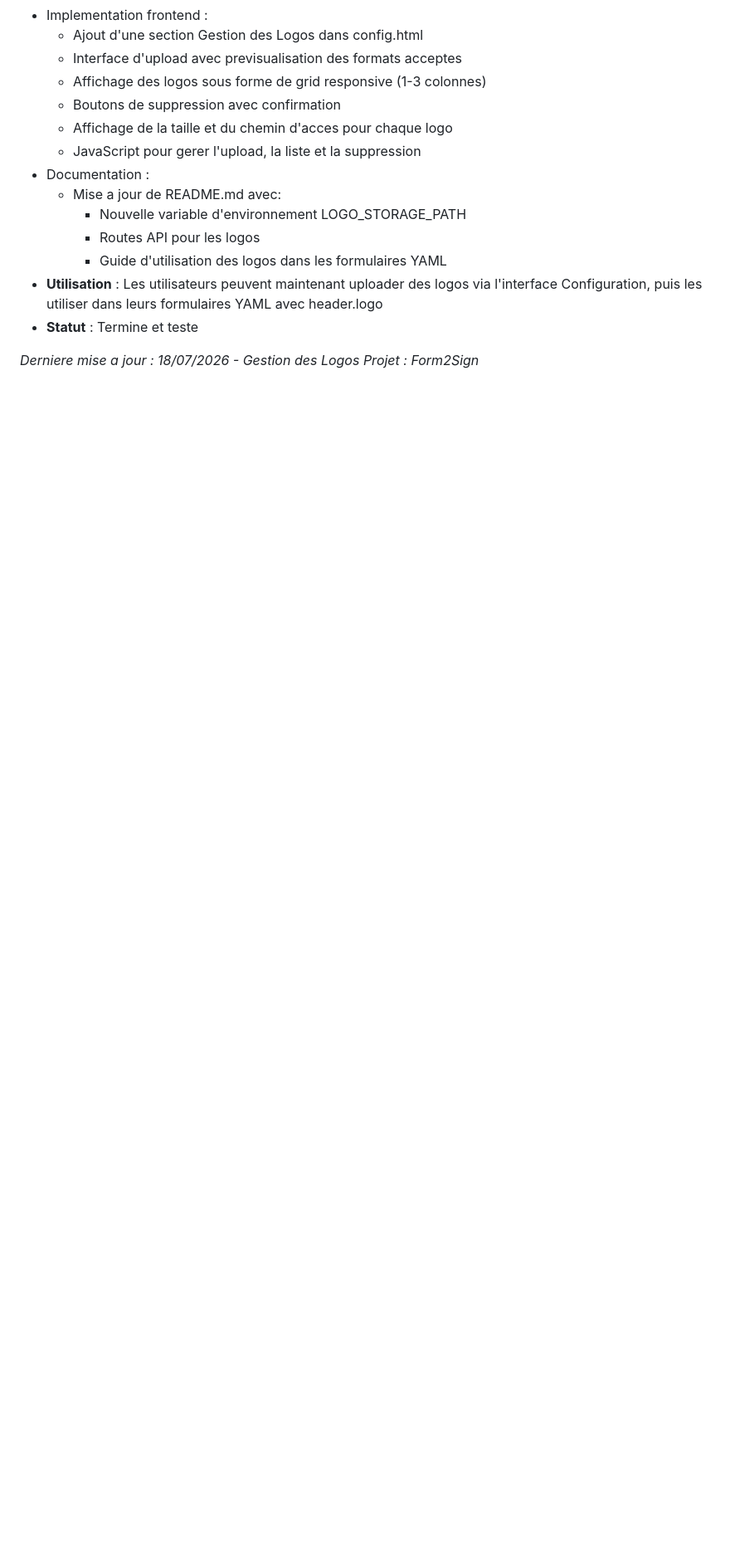
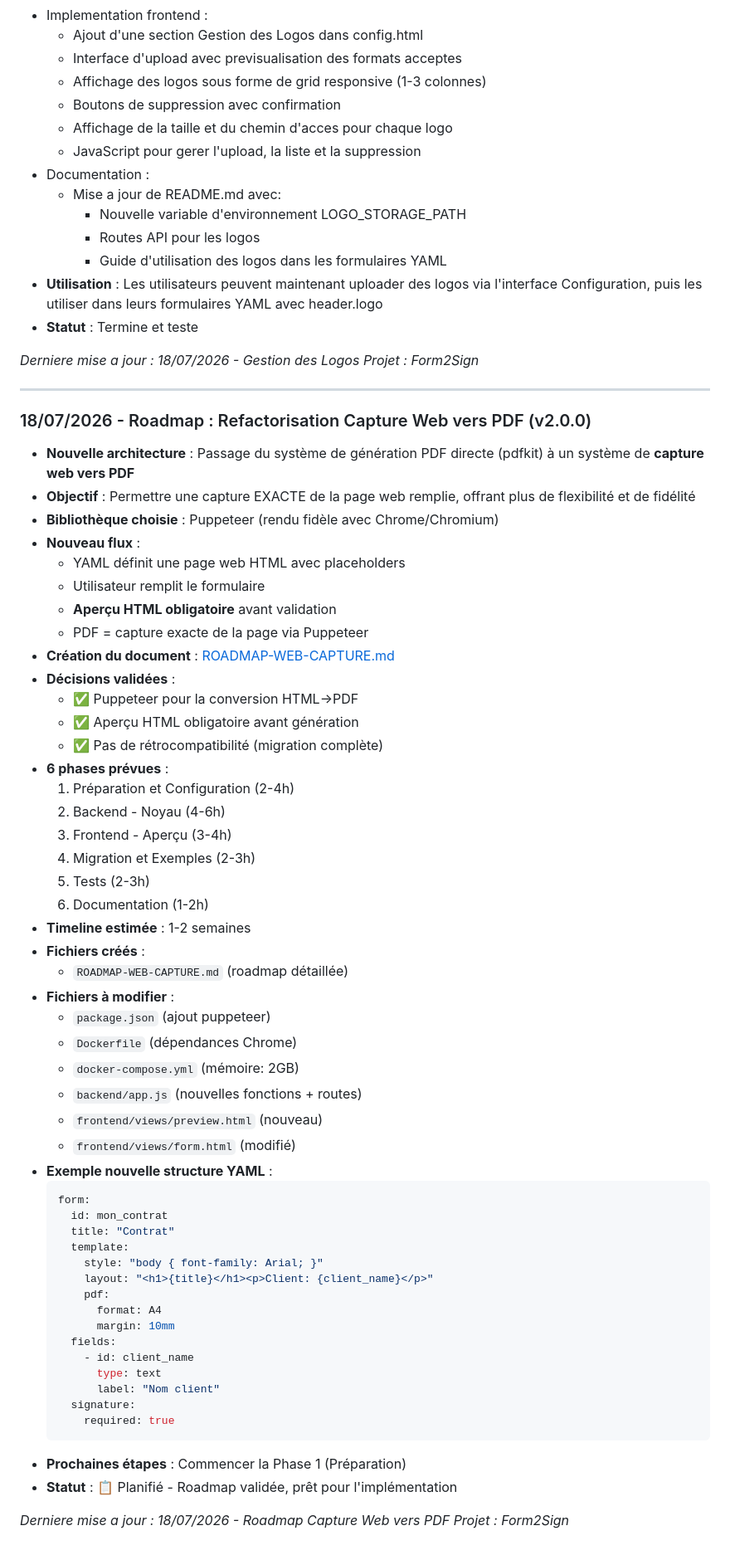
Before and after one commit to SHARKYBLUSTER/Form2sign, a Markdown page: DEV_LOG.md, the part around the change. Shown at 83% size. Drawn GitHub-style; blank space fills up the shorter version.

````diff
--- a/DEV_LOG.md
+++ b/DEV_LOG.md
@@ -607,3 +607,60 @@ docker volume prune
 
 *Derniere mise a jour : 18/07/2026 - Gestion des Logos*
 *Projet : Form2Sign*
+
+---
+
+### 18/07/2026 - Roadmap : Refactorisation Capture Web vers PDF (v2.0.0)
+- **Nouvelle architecture** : Passage du système de génération PDF directe (pdfkit) à un système de **capture web vers PDF**
+- **Objectif** : Permettre une capture EXACTE de la page web remplie, offrant plus de flexibilité et de fidélité
+- **Bibliothèque choisie** : Puppeteer (rendu fidèle avec Chrome/Chromium)
+- **Nouveau flux** :
+  - YAML définit une page web HTML avec placeholders
+  - Utilisateur remplit le formulaire
+  - **Aperçu HTML obligatoire** avant validation
+  - PDF = capture exacte de la page via Puppeteer
+- **Création du document** : [ROADMAP-WEB-CAPTURE.md](ROADMAP-WEB-CAPTURE.md)
+- **Décisions validées** :
+  - ✅ Puppeteer pour la conversion HTML→PDF
+  - ✅ Aperçu HTML obligatoire avant génération
+  - ✅ Pas de rétrocompatibilité (migration complète)
+- **6 phases prévues** :
+  1. Préparation et Configuration (2-4h)
+  2. Backend - Noyau (4-6h)
+  3. Frontend - Aperçu (3-4h)
+  4. Migration et Exemples (2-3h)
+  5. Tests (2-3h)
+  6. Documentation (1-2h)
+- **Timeline estimée** : 1-2 semaines
+- **Fichiers créés** :
+  - `ROADMAP-WEB-CAPTURE.md` (roadmap détaillée)
+- **Fichiers à modifier** :
+  - `package.json` (ajout puppeteer)
+  - `Dockerfile` (dépendances Chrome)
+  - `docker-compose.yml` (mémoire: 2GB)
+  - `backend/app.js` (nouvelles fonctions + routes)
+  - `frontend/views/preview.html` (nouveau)
+  - `frontend/views/form.html` (modifié)
+- **Exemple nouvelle structure YAML** :
+  ```yaml
+  form:
+    id: mon_contrat
+    title: "Contrat"
+    template:
+      style: "body { font-family: Arial; }"
+      layout: "<h1>{title}</h1><p>Client: {client_name}</p>"
+      pdf:
+        format: A4
+        margin: 10mm
+    fields:
+      - id: client_name
+        type: text
+        label: "Nom client"
+    signature:
+      required: true
+  ```
+- **Prochaines étapes** : Commencer la Phase 1 (Préparation)
+- **Statut** : 📋 Planifié - Roadmap validée, prêt pour l'implémentation
+
+*Derniere mise a jour : 18/07/2026 - Roadmap Capture Web vers PDF*
+*Projet : Form2Sign*
````
Also changed, not shown: README.md (+17 -5 lines), ROADMAP-PDF-ENRICHMENT.md (deleted, +0 -586 lines).
